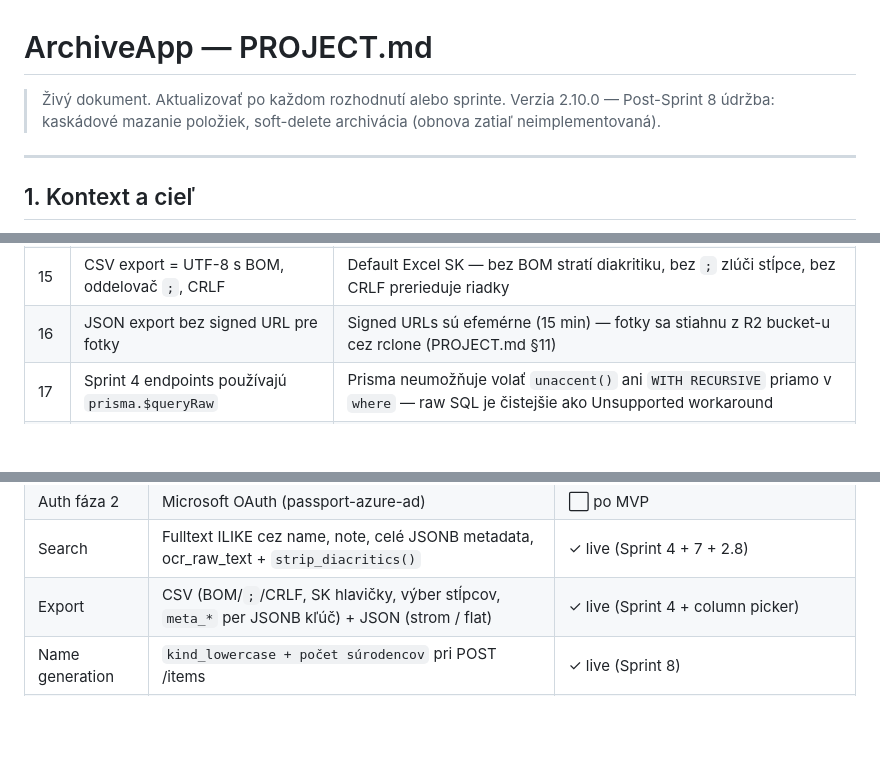
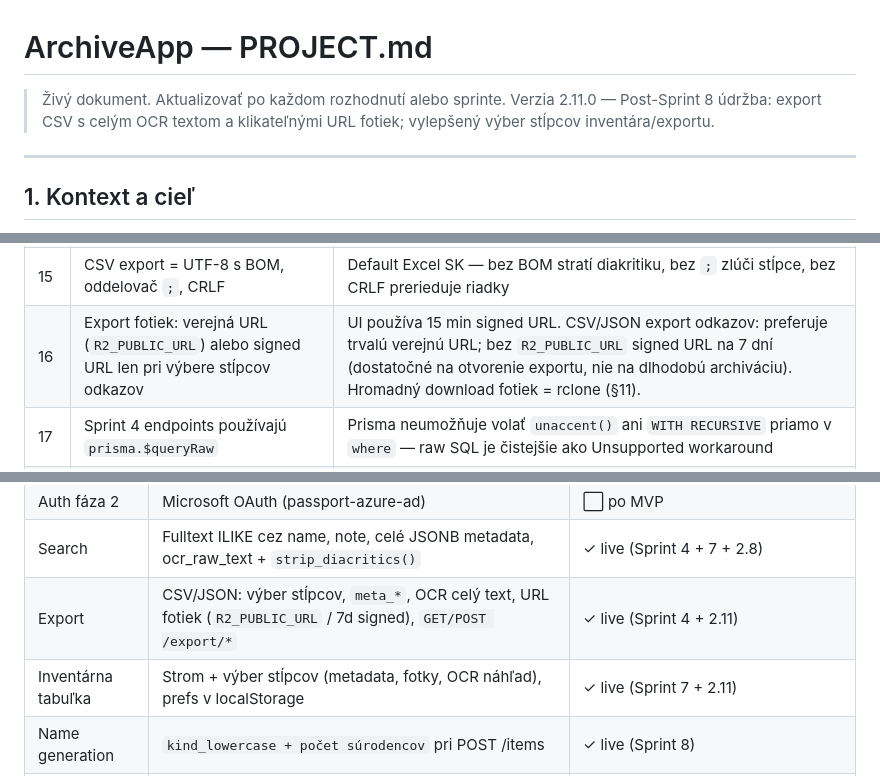
Before and after one commit to AssetinSpace/ArchiveApp, a Markdown page: PROJECT.md, 3 parts joined by grey strips. GitHub-like rendering; blank space fills up the shorter version.

```diff
--- a/PROJECT.md
+++ b/PROJECT.md
@@ -1,6 +1,6 @@
 # ArchiveApp — PROJECT.md
 > Živý dokument. Aktualizovať po každom rozhodnutí alebo sprinte.
-> Verzia 2.10.0 — Post-Sprint 8 údržba: kaskádové mazanie položiek, soft-delete archivácia (obnova zatiaľ neimplementovaná).
+> Verzia 2.11.0 — Post-Sprint 8 údržba: export CSV s celým OCR textom a klikateľnými URL fotiek; vylepšený výber stĺpcov inventára/exportu.
 
 ---
 
@@ -46,7 +46,7 @@ Výstup: exportovateľný inventár.
 | 13 | OCR lang = slk+eng, PSM 1 (auto OSD) | Slovenské štítky s diakritikou, PSM 1 zvláda rotáciu fotiek (chrbet zložky 90°) |
 | 14 | Search cez `unaccent` extension + ILIKE, nie tsvector | Jeden riadok migrácie, čisté raw SQL, dostatočné pre ~5000 záznamov. GIN/tsvector ostáva ako TD-10 ak bude treba |
 | 15 | CSV export = UTF-8 s BOM, oddelovač `;`, CRLF | Default Excel SK — bez BOM stratí diakritiku, bez `;` zlúči stĺpce, bez CRLF prerieduje riadky |
-| 16 | JSON export bez signed URL pre fotky | Signed URLs sú efemérne (15 min) — fotky sa stiahnu z R2 bucket-u cez rclone (PROJECT.md §11) |
+| 16 | Export fotiek: verejná URL (`R2_PUBLIC_URL`) alebo signed URL len pri výbere stĺpcov odkazov | UI používa 15 min signed URL. CSV/JSON export odkazov: preferuje trvalú verejnú URL; bez `R2_PUBLIC_URL` signed URL na 7 dní (dostatočné na otvorenie exportu, nie na dlhodobú archiváciu). Hromadný download fotiek = rclone (§11). |
 | 17 | Sprint 4 endpoints používajú `prisma.$queryRaw` | Prisma neumožňuje volať `unaccent()` ani `WITH RECURSIVE` priamo v `where` — raw SQL je čistejšie ako Unsupported workaround |
 | 18 | ~~Auto-name z pozície v hierarchii~~ (**deprecated v 2.9**) | Nahradené rozhodnutím #29 — generovaný `name` podľa `kind` + počtu súrodencov. `auto_name` stĺpec ostáva v DB pre legacy záznamy, pre nové položky sa negeneruje. |
 | 19 | ~~LLM title extraction~~ (Sprint 5, **zrušené v 2.8**) | Nahradené rozhodnutím #27 — metadata-only |
@@ -256,7 +275,8 @@ Omylom vytvorená paleta s krabicami → v zozname položiek ✕ (alebo detail)
 | Auth MVP | HTTP Basic Auth | ✓ live |
 | Auth fáza 2 | Microsoft OAuth (passport-azure-ad) | ⬜ po MVP |
 | Search | Fulltext ILIKE cez name, note, celé JSONB metadata, ocr_raw_text + `strip_diacritics()` | ✓ live (Sprint 4 + 7 + 2.8) |
-| Export | CSV (BOM/`;`/CRLF, SK hlavičky, výber stĺpcov, `meta_*` per JSONB kľúč) + JSON (strom / flat) | ✓ live (Sprint 4 + column picker) |
+| Export | CSV/JSON: výber stĺpcov, `meta_*`, OCR celý text, URL fotiek (`R2_PUBLIC_URL` / 7d signed), `GET/POST /export/*` | ✓ live (Sprint 4 + 2.11) |
+| Inventárna tabuľka | Strom + výber stĺpcov (metadata, fotky, OCR náhľad), prefs v localStorage | ✓ live (Sprint 7 + 2.11) |
 | Name generation | `kind_lowercase + počet súrodencov` pri POST /items | ✓ live (Sprint 8) |
 | LLM Metadata | ~~Separátny Gemini text call~~ → zlúčený s Vision OCR do jedného callu | ✓ live (Sprint 8; text fallback pre `OCR_ENGINE=tesseract`) |
 | Prompt registry | `backend/prompts/` MD súbory per level+kind, base.md + {level-kind}.md | ✓ live (Sprint 8) |
```
Also changed, not shown: other parts of PROJECT.md (+36 -3 lines).
